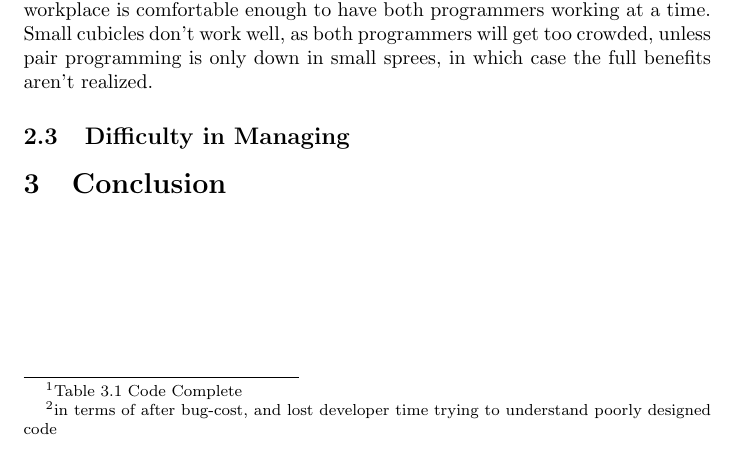
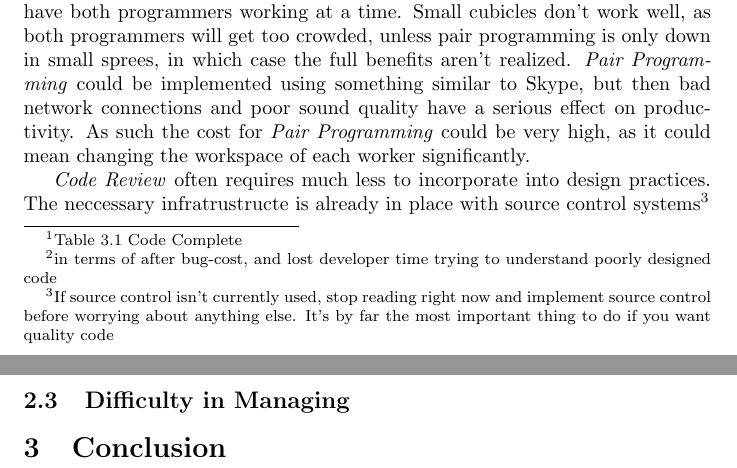
Before and after one commit to mirhagk/2I03Assign5, a LaTeX problem sheet (Assignment5Written.tex): part of page 2 of 2 before the commit and two parts of pages 2 and 3 of 3 after it, the two joined at a grey line, cut so that both start at the same text. Compiled offline with pdfLaTeX.

Commit message:
Added cost of PP, and started CR cost

```diff
--- a/Assignment5Written.tex
+++ b/Assignment5Written.tex
@@ -44,7 +44,11 @@ Despite what some might think, neither one doubles cost, or halves productivity.
 
 Catching errors as soon in the development process as you can reduces the cost to fix the bug. \cite{avgCostOfDefect}\footnote{Table 3.1 Code Complete} outlines the costs for fixing bugs caught during various parts of the software development process. A bug introduced during construction (ie programming error) costs 10 times as much if caught during system testing than if caught during construction. The same bug can be 10-25 times as expensive if caught after release. This suggests that if the majority of a project's time is spent fixing bugs, introducing code review or pair programming to reduce the number of bugs could increase productivity by 10.
 
-Which of the 2 efforts costs more\footnote{in terms of after bug-cost, and lost developer time trying to understand poorly designed code}? It's dependent on what systems are already in place for your software team. \PP requires two programmers working together on the same code, with only one writing at a time. This naturally works best when the team is located in the same area, and the workplace is comfortable enough to have both programmers working at a time. Small cubicles don't work well, as both programmers will get too crowded, unless pair programming is only down in small sprees, in which case the full benefits aren't realized.
+Which of the 2 efforts costs more\footnote{in terms of after bug-cost, and lost developer time trying to understand poorly designed code}? It's dependent on what systems are already in place for your software team.
+
+\PP requires two programmers working together on the same code, with only one writing at a time. This naturally works best when the team is located in the same area, and the workplace is comfortable enough to have both programmers working at a time. Small cubicles don't work well, as both programmers will get too crowded, unless pair programming is only down in small sprees, in which case the full benefits aren't realized. \PP could be implemented using something similar to Skype, but then bad network connections and poor sound quality have a serious effect on productivity. As such the cost for \PP could be very high, as it could mean changing the workspace of each worker significantly.
+
+\CR often requires much less to incorporate into design practices. The neccessary infratrustructe is already in place with source control systems\footnote{If source control isn't currently used, stop reading right now and implement source control before worrying about anything else. It's by far the most important thing to do if you want quality code}
 
 
 \subsection{Difficulty in Managing}
```
